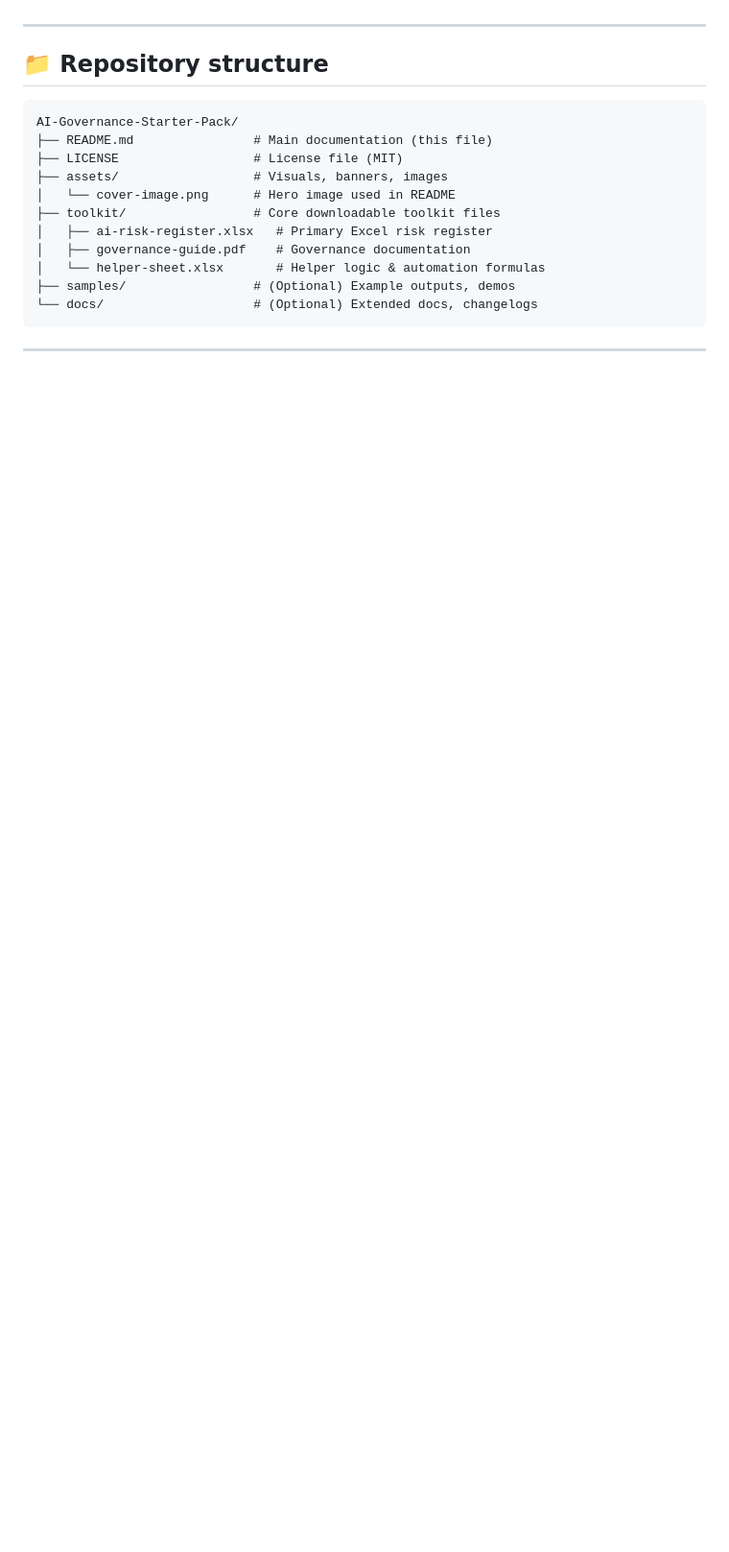
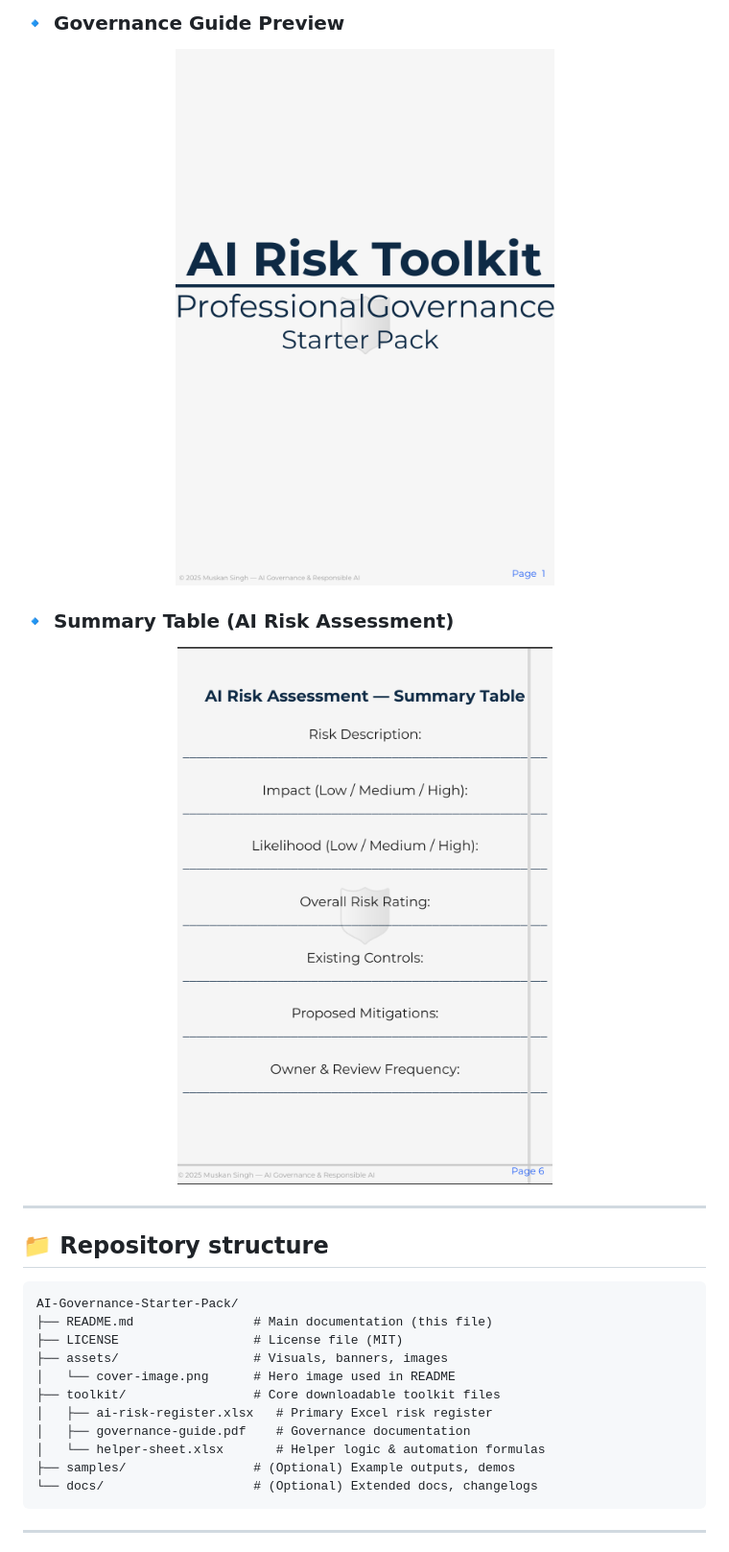
Before and after one commit to singhmuskan552-ux/AI-Governance-Starter-Pack, a Markdown page: README.md, the part around the change printed below. Shown: that part at 96% size. Rendered like a GitHub page; blank space fills up the shorter version.

```diff
--- a/README.md
+++ b/README.md
@@ -45,3 +62,12 @@ This pack gives practical, plug-and-play governance tools without the heavy comp
+### 🔹 Governance Guide Preview
+<p align="center">
+  <img src="assets/screenshots/governance-guide-preview.png" width="750">
+</p>
+
+### 🔹 Summary Table (AI Risk Assessment)
+<p align="center">
+  <img src="assets/screenshots/Summary Table Page.png" width="750">
+</p>
 
 ---
 
```
Also changed, not shown: other parts of README.md (+17 -0 lines).
